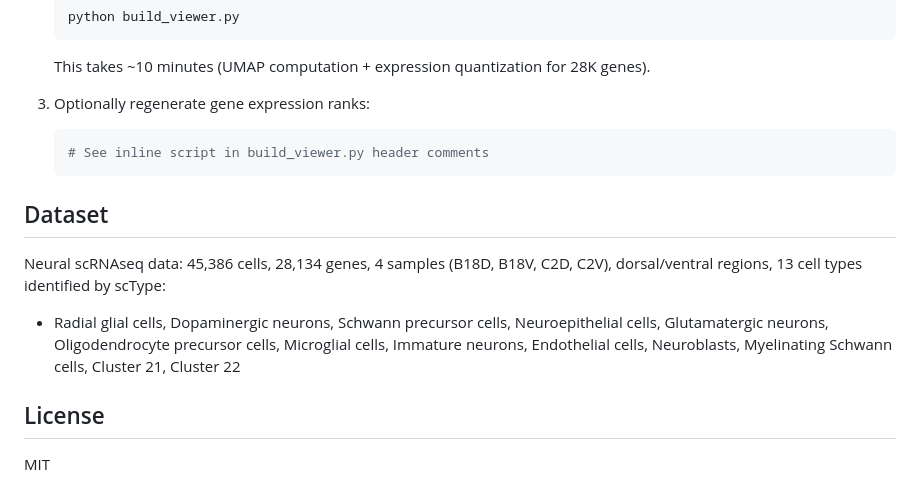
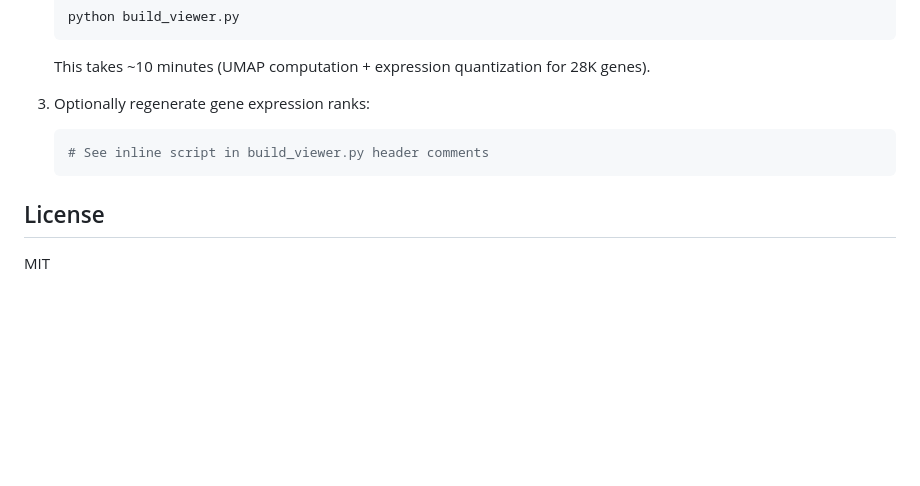
Before and after one commit to GSNautilus/scAnimator, a Markdown page: README.md, the part around the change. Drawn GitHub-style; blank space fills up the shorter version.

Commit message:
Remove Dataset section from README
Co-Authored-By: Claude Opus 4.6 <noreply@anthropic.com>

````diff
--- a/README.md
+++ b/README.md
@@ -90,12 +90,6 @@ To regenerate the viewer data from the Seurat object:
    # See inline script in build_viewer.py header comments
    ```
 
-## Dataset
-
-Neural scRNAseq data: 45,386 cells, 28,134 genes, 4 samples (B18D, B18V, C2D, C2V), dorsal/ventral regions, 13 cell types identified by scType:
-
-- Radial glial cells, Dopaminergic neurons, Schwann precursor cells, Neuroepithelial cells, Glutamatergic neurons, Oligodendrocyte precursor cells, Microglial cells, Immature neurons, Endothelial cells, Neuroblasts, Myelinating Schwann cells, Cluster 21, Cluster 22
-
 ## License
 
 MIT
````
